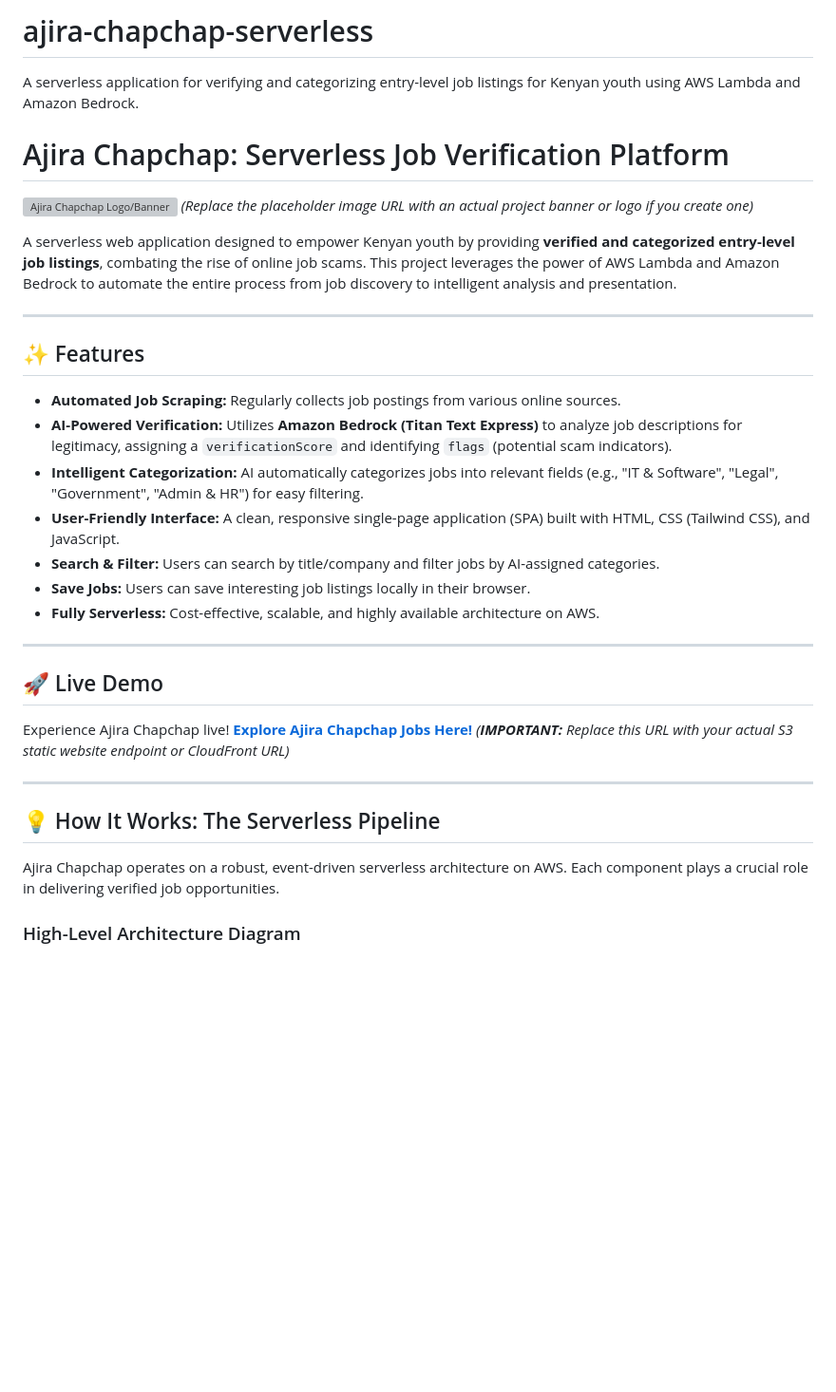
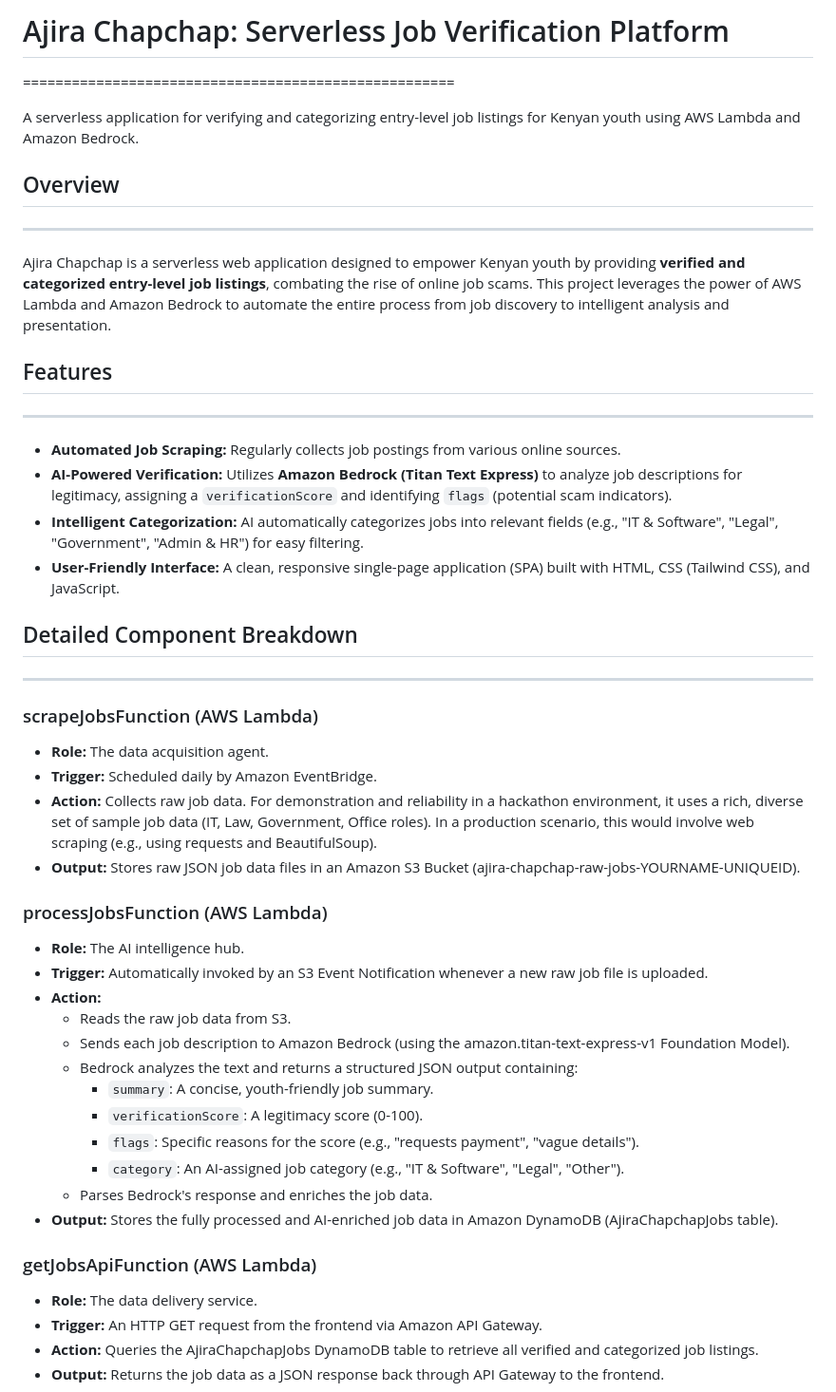
Before and after one commit to NjorogeMwema/ajira-chapchap-serverless, a Markdown page: README.md, the part around one of its changes. Shown at 95% size. GitHub-like rendering; blank space fills up the shorter version; grey boxes are pictures that could not be loaded.

Commit message:
Update README.md with project details and architecture

```diff
--- a/README.md
+++ b/README.md
@@ -1,37 +1,52 @@
-# ajira-chapchap-serverless
+
+
+# Ajira Chapchap: Serverless Job Verification Platform
+=====================================================
+
 A serverless application for verifying and categorizing entry-level job listings for Kenyan youth using AWS Lambda and Amazon Bedrock.
-# Ajira Chapchap: Serverless Job Verification Platform
 
-![Ajira Chapchap Logo/Banner](https://placehold.co/1200x400/3944F2/FFFFFF?text=Ajira+Chapchap+Verified+Jobs)
-*(Replace the placeholder image URL with an actual project banner or logo if you create one)*
+## Overview
+-----------
 
-A serverless web application designed to empower Kenyan youth by providing **verified and categorized entry-level job listings**, combating the rise of online job scams. This project leverages the power of AWS Lambda and Amazon Bedrock to automate the entire process from job discovery to intelligent analysis and presentation.
+Ajira Chapchap is a serverless web application designed to empower Kenyan youth by providing **verified and categorized entry-level job listings**, combating the rise of online job scams. This project leverages the power of AWS Lambda and Amazon Bedrock to automate the entire process from job discovery to intelligent analysis and presentation.
 
----
-
-## ✨ Features
+## Features
+--------
 
 * **Automated Job Scraping:** Regularly collects job postings from various online sources.
 * **AI-Powered Verification:** Utilizes **Amazon Bedrock (Titan Text Express)** to analyze job descriptions for legitimacy, assigning a `verificationScore` and identifying `flags` (potential scam indicators).
 * **Intelligent Categorization:** AI automatically categorizes jobs into relevant fields (e.g., "IT & Software", "Legal", "Government", "Admin & HR") for easy filtering.
 * **User-Friendly Interface:** A clean, responsive single-page application (SPA) built with HTML, CSS (Tailwind CSS), and JavaScript.
-* **Search & Filter:** Users can search by title/company and filter jobs by AI-assigned categories.
-* **Save Jobs:** Users can save interesting job listings locally in their browser.
-* **Fully Serverless:** Cost-effective, scalable, and highly available architecture on AWS.
 
----
+## Detailed Component Breakdown
+-----------------------------
 
-## 🚀 Live Demo
+### scrapeJobsFunction (AWS Lambda)
 
-Experience Ajira Chapchap live!
-[**Explore Ajira Chapchap Jobs Here!**](http://ajira-chapchap-webapp-2026.s3-website.eu-central-1.amazonaws.com/)
-*(**IMPORTANT:** Replace this URL with your actual S3 static website endpoint or CloudFront URL)*
+* **Role:** The data acquisition agent.
+* **Trigger:** Scheduled daily by Amazon EventBridge.
+* **Action:** Collects raw job data. For demonstration and reliability in a hackathon environment, it uses a rich, diverse set of sample job data (IT, Law, Government, Office roles). In a production scenario, this would involve web scraping (e.g., using requests and BeautifulSoup).
+* **Output:** Stores raw JSON job data files in an Amazon S3 Bucket (ajira-chapchap-raw-jobs-YOURNAME-UNIQUEID).
 
----
+### processJobsFunction (AWS Lambda)
 
-## 💡 How It Works: The Serverless Pipeline
+* **Role:** The AI intelligence hub.
+* **Trigger:** Automatically invoked by an S3 Event Notification whenever a new raw job file is uploaded.
+* **Action:**
+	+ Reads the raw job data from S3.
+	+ Sends each job description to Amazon Bedrock (using the amazon.titan-text-express-v1 Foundation Model).
+	+ Bedrock analyzes the text and returns a structured JSON output containing:
+		- `summary`: A concise, youth-friendly job summary.
+		- `verificationScore`: A legitimacy score (0-100).
+		- `flags`: Specific reasons for the score (e.g., "requests payment", "vague details").
+		- `category`: An AI-assigned job category (e.g., "IT & Software", "Legal", "Other").
+	+ Parses Bedrock's response and enriches the job data.
+* **Output:** Stores the fully processed and AI-enriched job data in Amazon DynamoDB (AjiraChapchapJobs table).
 
-Ajira Chapchap operates on a robust, event-driven serverless architecture on AWS. Each component plays a crucial role in delivering verified job opportunities.
+### getJobsApiFunction (AWS Lambda)
 
-### High-Level Architecture Diagram
+* **Role:** The data delivery service.
+* **Trigger:** An HTTP GET request from the frontend via Amazon API Gateway.
+* **Action:** Queries the AjiraChapchapJobs DynamoDB table to retrieve all verified and categorized job listings.
+* **Output:** Returns the job data as a JSON response back through API Gateway to the frontend.
 
```
Also changed, not shown: other parts of README.md (+23 -171 lines).
